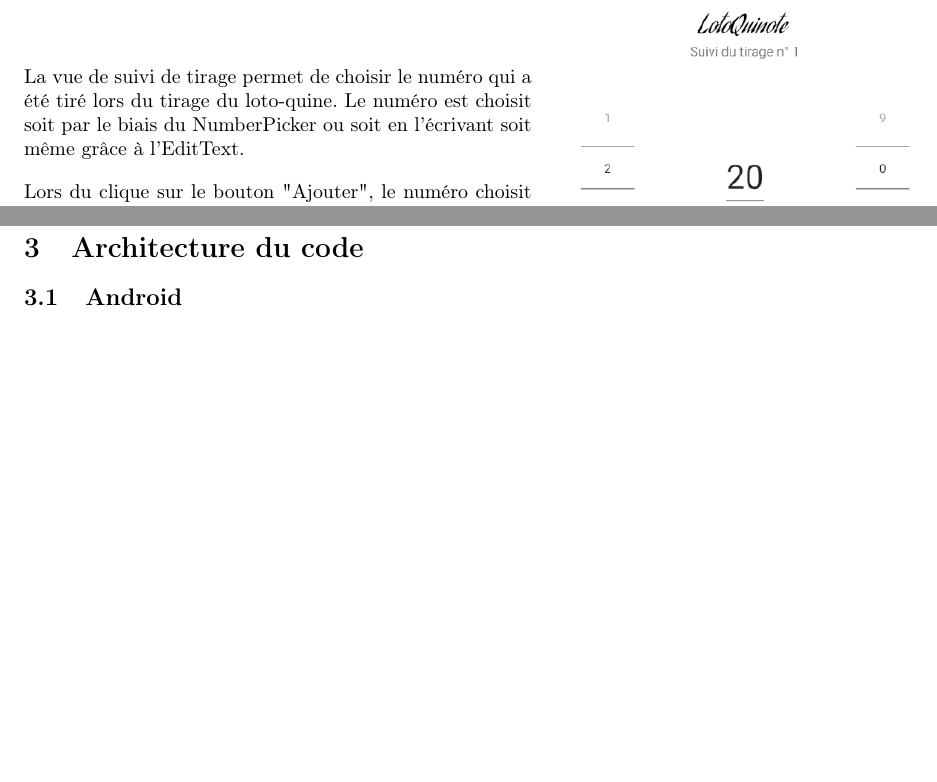
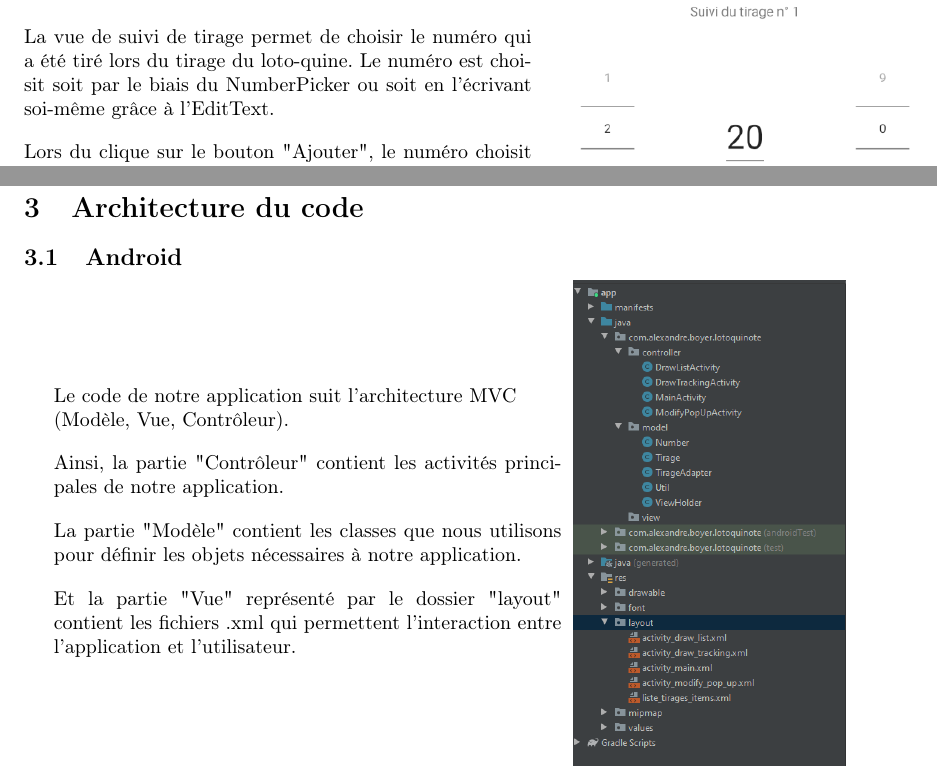
Before and after one commit to alexandreBoy/LotoQuinote, a LaTeX paper (Rapport/main.tex): two parts of pages 2 and 3 of 3 before the commit and two parts of pages 2 and 3 of 4 after it, joined at a grey line, cut so that both start at the same text, the shorter picture padded with empty space. Compiled offline with pdfLaTeX.

Commit message:
Mise à jour du rapport : debut description architecture du code

```diff
--- a/Rapport/main.tex
+++ b/Rapport/main.tex
@@ -72,7 +72,7 @@ L'application Lotoquinote comporte trois vues :
 \end{itemize}
 \vspace{1em}
     \begin{minipage}{.6\textwidth}%
-    La vue de suivi de tirage permet de choisir le numéro qui a été tiré lors du tirage du loto-quine. Le numéro est choisit soit par le biais du NumberPicker ou soit en l'écrivant soit même grâce à l'EditText.
+    La vue de suivi de tirage permet de choisir le numéro qui a été tiré lors du tirage du loto-quine. Le numéro est choisit soit par le biais du NumberPicker ou soit en l'écrivant soi-même grâce à l'EditText.
     \vspace{1em}
     \newline
     Lors du clique sur le bouton "Ajouter", le numéro choisit est inséré à la liste des numéros tirés. Les cinq derniers numéros tirés de cette liste sont visibles dans les cases situées en bas de cette vue.
@@ -119,6 +119,20 @@ L'application Lotoquinote comporte trois vues :
 
 \subsection{Android}
 
+    \begin{minipage}{.6\textwidth}%
+    Le code de notre application suit l'architecture MVC \newline (Modèle, Vue, Contrôleur).
+    \vspace{1em}
+    \newline Ainsi, la partie "Contrôleur" contient les activités principales de notre application.
+    \vspace{1em}
+    \newline La partie "Modèle" contient les classes que nous utilisons pour définir les objets nécessaires à notre application.
+    \vspace{1em}
+    \newline Et la partie "Vue" représenté par le dossier "layout" contient les fichiers .xml qui permettent l'interaction entre l'application et l'utilisateur.
+    \end{minipage}%
+    \hfill
+    \begin{minipage}{.35\textwidth}%
+        \includegraphics[scale=0.5]{archiMVC.png}
+    \end{minipage}%
+
 \section{Quelques points délicats/intéressants}
 
 \section{Conclusion}
```
Also changed, not shown: Rapport/Images/archiMVC.png (added), Rapport/main.pdf, 1 other file.
